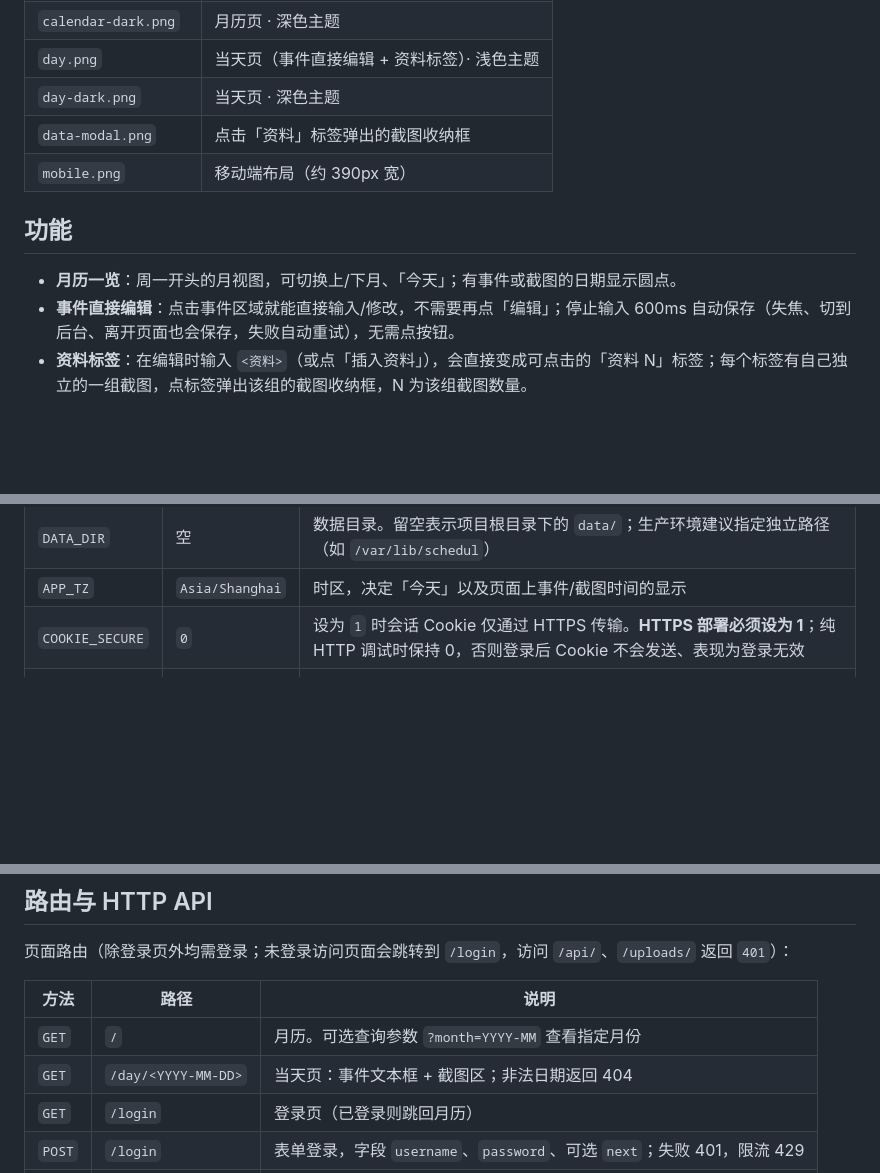
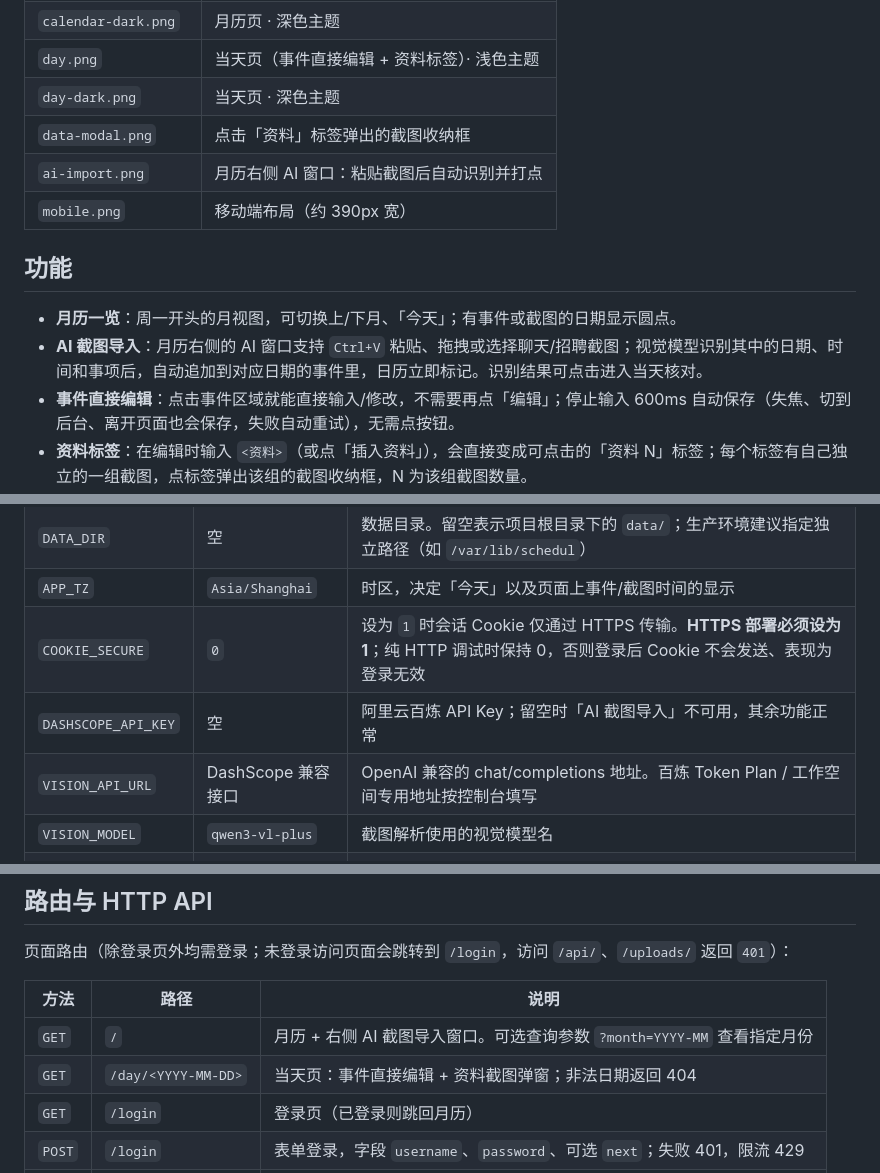
Before and after one commit to wzqfwanj/schedul, a Markdown page: README.md, 3 parts joined by grey strips. Rendered like a GitHub page; blank space fills up the shorter version.

```diff
--- a/README.md
+++ b/README.md
@@ -29,11 +33,13 @@ Flask + SQLite 单文件后端，原生 HTML/CSS/JS 前端：无构建步骤、
 | `day.png` | 当天页（事件直接编辑 + 资料标签）· 浅色主题 |
 | `day-dark.png` | 当天页 · 深色主题 |
 | `data-modal.png` | 点击「资料」标签弹出的截图收纳框 |
+| `ai-import.png` | 月历右侧 AI 窗口：粘贴截图后自动识别并打点 |
 | `mobile.png` | 移动端布局（约 390px 宽） |
 
 ## 功能
 
 - **月历一览**：周一开头的月视图，可切换上/下月、「今天」；有事件或截图的日期显示圆点。
+- **AI 截图导入**：月历右侧的 AI 窗口支持 `Ctrl+V` 粘贴、拖拽或选择聊天/招聘截图；视觉模型识别其中的日期、时间和事项后，自动追加到对应日期的事件里，日历立即标记。识别结果可点击进入当天核对。
 - **事件直接编辑**：点击事件区域就能直接输入/修改，不需要再点「编辑」；停止输入 600ms 自动保存（失焦、切到后台、离开页面也会保存，失败自动重试），无需点按钮。
 - **资料标签**：在编辑时输入 `<资料>`（或点「插入资料」），会直接变成可点击的「资料 N」标签；每个标签有自己独立的一组截图，点标签弹出该组的截图收纳框，N 为该组截图数量。
 - **截图收纳**：点开资料标签后，在弹窗里按 `Ctrl` + `V`（macOS 为 `Cmd` + `V`）直接粘贴剪贴板截图；也可点击虚线区域选择文件或拖拽上传，支持一次多张。收起弹窗后截图仍在对应标签里。
@@ -165,6 +187,9 @@ Windows 可用 `sqlite3.exe` 执行同样的 `.backup`，再对 `data\uploads`
 | `DATA_DIR` | 空 | 数据目录。留空表示项目根目录下的 `data/`；生产环境建议指定独立路径（如 `/var/lib/schedul`） |
 | `APP_TZ` | `Asia/Shanghai` | 时区，决定「今天」以及页面上事件/截图时间的显示 |
 | `COOKIE_SECURE` | `0` | 设为 `1` 时会话 Cookie 仅通过 HTTPS 传输。**HTTPS 部署必须设为 1**；纯 HTTP 调试时保持 0，否则登录后 Cookie 不会发送、表现为登录无效 |
+| `DASHSCOPE_API_KEY` | 空 | 阿里云百炼 API Key；留空时「AI 截图导入」不可用，其余功能正常 |
+| `VISION_API_URL` | DashScope 兼容接口 | OpenAI 兼容的 chat/completions 地址。百炼 Token Plan / 工作空间专用地址按控制台填写 |
+| `VISION_MODEL` | `qwen3-vl-plus` | 截图解析使用的视觉模型名 |
 | `HOST` | `127.0.0.1` | 仅 `python app.py` 开发服务器使用：监听地址。容器内可设为 `0.0.0.0` |
 | `PORT` | `8000` | 仅 `python app.py` 开发服务器使用：监听端口。waitress 的监听地址由 `--listen` 参数决定 |
 
@@ -180,8 +205,8 @@ Windows 可用 `sqlite3.exe` 执行同样的 `.backup`，再对 `data\uploads`
 
 | 方法 | 路径 | 说明 |
 | --- | --- | --- |
-| `GET` | `/` | 月历。可选查询参数 `?month=YYYY-MM` 查看指定月份 |
-| `GET` | `/day/<YYYY-MM-DD>` | 当天页：事件文本框 + 截图区；非法日期返回 404 |
+| `GET` | `/` | 月历 + 右侧 AI 截图导入窗口。可选查询参数 `?month=YYYY-MM` 查看指定月份 |
+| `GET` | `/day/<YYYY-MM-DD>` | 当天页：事件直接编辑 + 资料截图弹窗；非法日期返回 404 |
 | `GET` | `/login` | 登录页（已登录则跳回月历） |
 | `POST` | `/login` | 表单登录，字段 `username`、`password`、可选 `next`；失败 401，限流 429 |
 | `POST` | `/logout` | 退出登录（仅 POST，需登录），清空会话后跳回登录页 |
```
Also changed, not shown: other parts of README.md (+26 -4 lines), deploy/DEPLOY.md (+5 -0 lines), docs/screenshots/ai-import.png (added), 7 other files.
